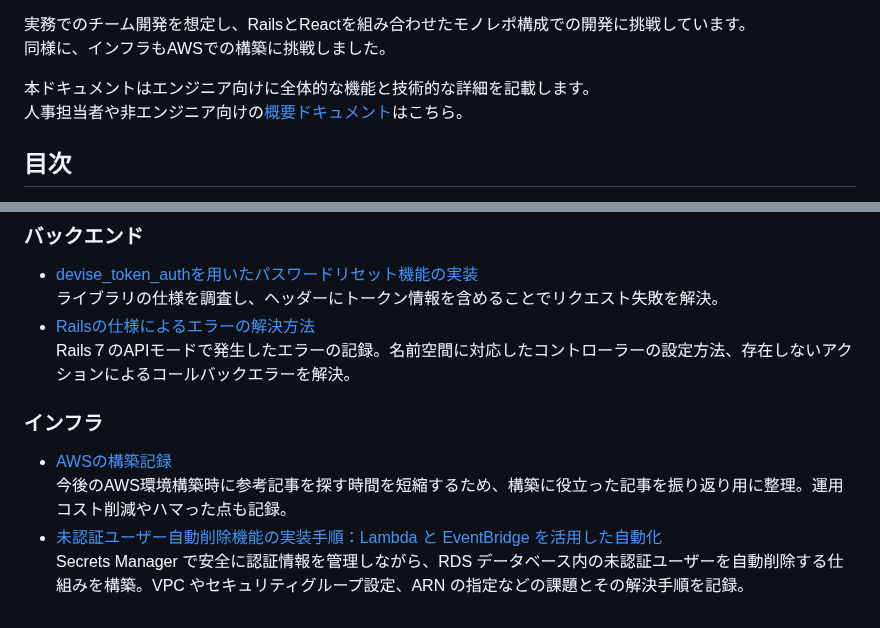
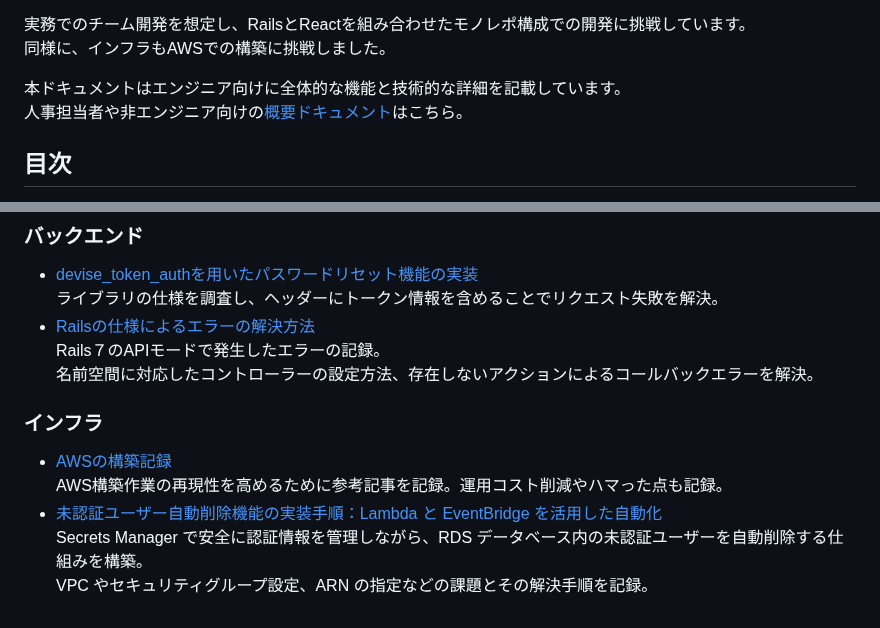
Before and after one commit to kumazaki-y/Task-Memo, a Markdown page: docs/DETAILS.md, 2 parts joined by grey strips. Rendered like a GitHub page.

```diff
--- a/docs/DETAILS.md
+++ b/docs/DETAILS.md
@@ -12,7 +12,7 @@
 実務でのチーム開発を想定し、RailsとReactを組み合わせたモノレポ構成での開発に挑戦しています。
 同様に、インフラもAWSでの構築に挑戦しました。
 
-本ドキュメントはエンジニア向けに全体的な機能と技術的な詳細を記載します。
+本ドキュメントはエンジニア向けに全体的な機能と技術的な詳細を記載しています。
 人事担当者や非エンジニア向けの[概要ドキュメント](../README.md)はこちら。
 
 ## 目次
@@ -318,10 +318,12 @@ AWSの構築が初めてだったため、フロントエンドの静的ファ
 - [devise_token_authを用いたパスワードリセット機能の実装](https://qiita.com/kumazaki-y/items/b2d3323f75339973c601)
   ライブラリの仕様を調査し、ヘッダーにトークン情報を含めることでリクエスト失敗を解決。
 - [Railsの仕様によるエラーの解決方法](https://qiita.com/kumazaki-y/items/d0022892a93141619ece)
-  Rails７のAPIモードで発生したエラーの記録。名前空間に対応したコントローラーの設定方法、存在しないアクションによるコールバックエラーを解決。
+  Rails７のAPIモードで発生したエラーの記録。
+  名前空間に対応したコントローラーの設定方法、存在しないアクションによるコールバックエラーを解決。
 
 ### インフラ
 - [AWSの構築記録](https://qiita.com/kumazaki-y/items/dc8c9270a6b73df1a765)
-  今後のAWS環境構築時に参考記事を探す時間を短縮するため、構築に役立った記事を振り返り用に整理。運用コスト削減やハマった点も記録。
+  AWS構築作業の再現性を高めるために参考記事を記録。運用コスト削減やハマった点も記録。
 - [未認証ユーザー自動削除機能の実装手順：Lambda と EventBridge を活用した自動化](https://qiita.com/kumazaki-y/items/d430bb834d957b66b03d)
-  Secrets Manager で安全に認証情報を管理しながら、RDS データベース内の未認証ユーザーを自動削除する仕組みを構築。VPC やセキュリティグループ設定、ARN の指定などの課題とその解決手順を記録。
+  Secrets Manager で安全に認証情報を管理しながら、RDS データベース内の未認証ユーザーを自動削除する仕組みを構築。
+  VPC やセキュリティグループ設定、ARN の指定などの課題とその解決手順を記録。
```
